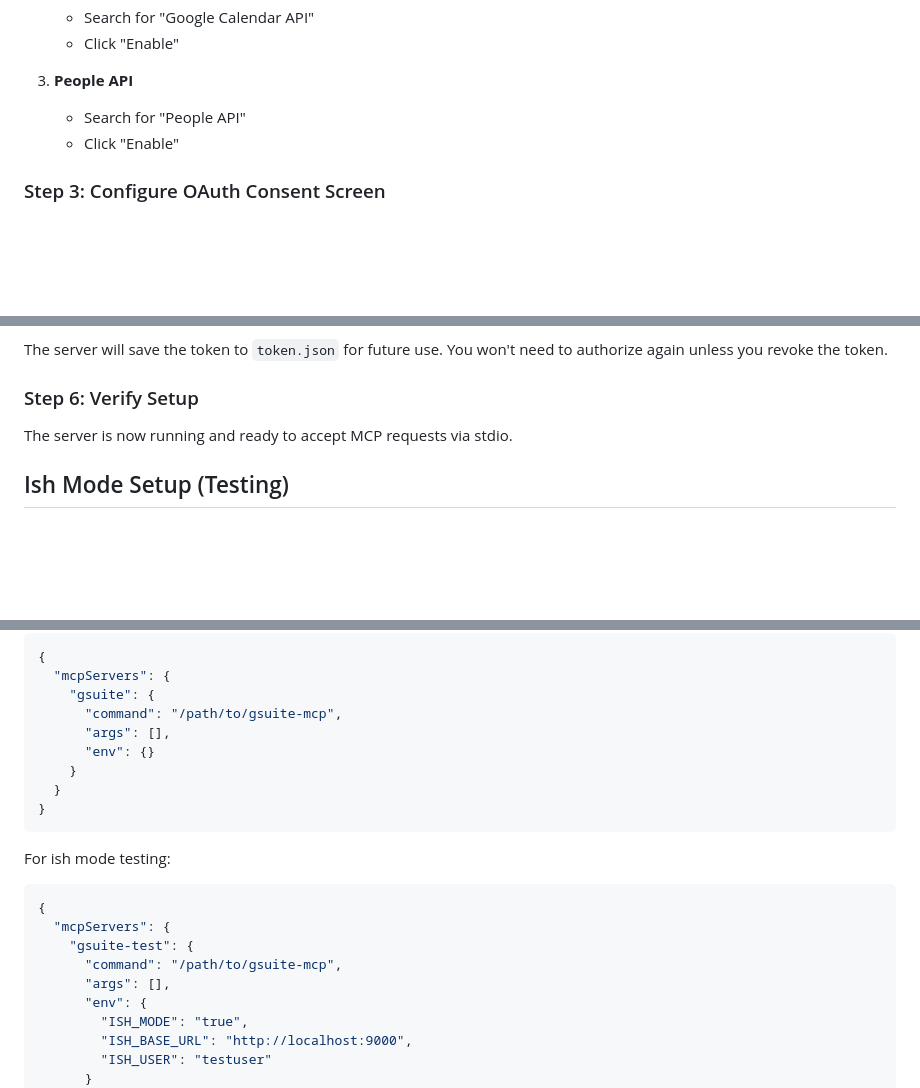
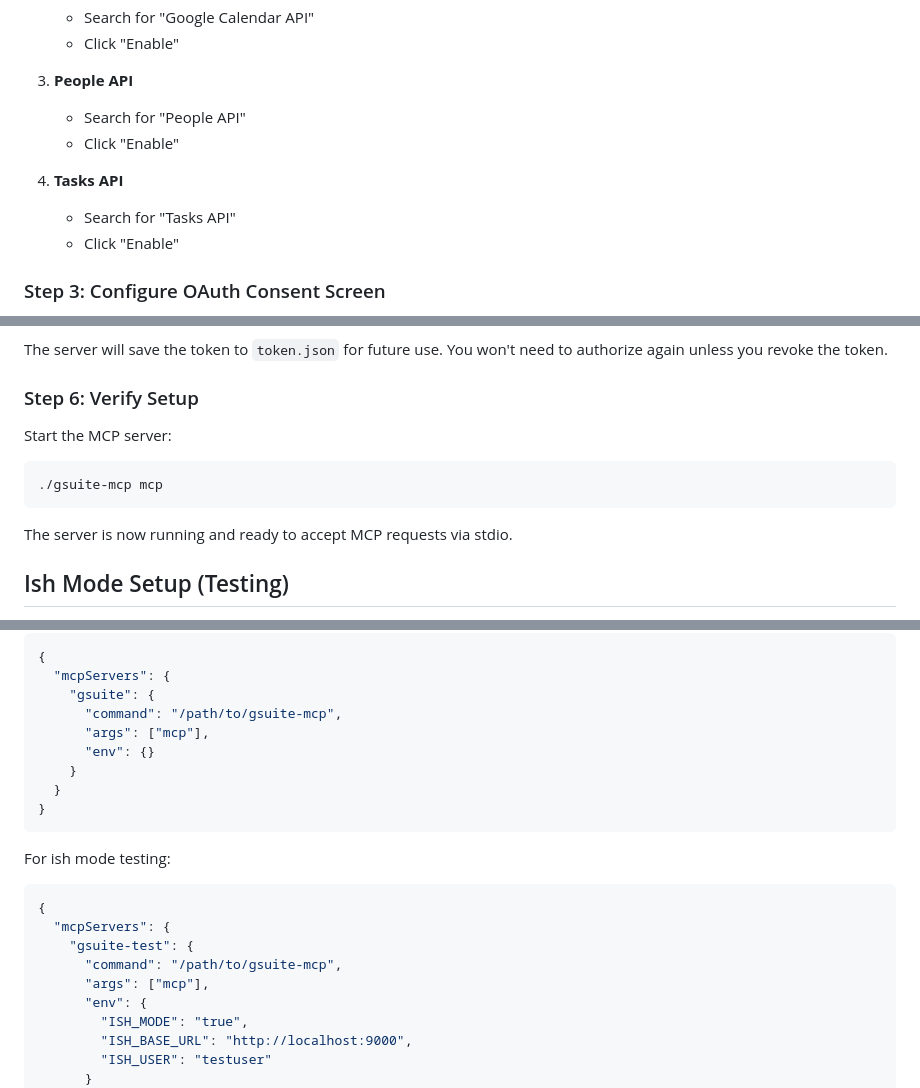
Before and after one commit to 2389-research/gsuite-mcp, a Markdown page: docs/setup.md, 3 parts joined by grey strips. Drawn GitHub-style; blank space fills up the shorter version.

````diff
--- a/docs/setup.md
+++ b/docs/setup.md
@@ -45,6 +45,10 @@ Enable the following APIs for your project:
    - Search for "People API"
    - Click "Enable"
 
+4. **Tasks API**
+   - Search for "Tasks API"
+   - Click "Enable"
+
 ### Step 3: Configure OAuth Consent Screen
 
 1. Go to "APIs & Services" > "OAuth consent screen"
@@ -97,6 +102,12 @@ Enter authorization code:
 The server will save the token to `token.json` for future use. You won't need to authorize again unless you revoke the token.
 
 ### Step 6: Verify Setup
+
+Start the MCP server:
+
+```bash
+./gsuite-mcp mcp
+```
 
 The server is now running and ready to accept MCP requests via stdio.
 
@@ -173,7 +184,7 @@ Add the server:
   "mcpServers": {
     "gsuite": {
       "command": "/path/to/gsuite-mcp",
-      "args": [],
+      "args": ["mcp"],
       "env": {}
     }
   }
@@ -186,7 +197,7 @@ For ish mode testing:
   "mcpServers": {
     "gsuite-test": {
       "command": "/path/to/gsuite-mcp",
-      "args": [],
+      "args": ["mcp"],
       "env": {
         "ISH_MODE": "true",
         "ISH_BASE_URL": "http://localhost:9000",
````
Also changed, not shown: other parts of docs/setup.md (+11 -9 lines).
